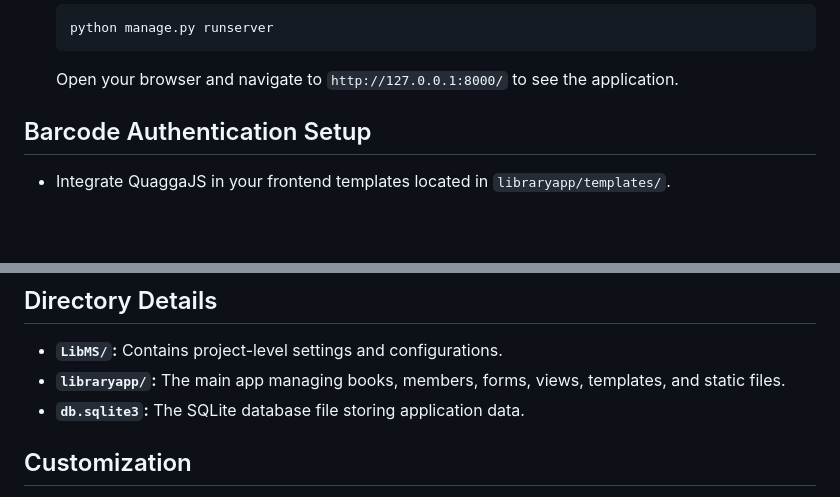
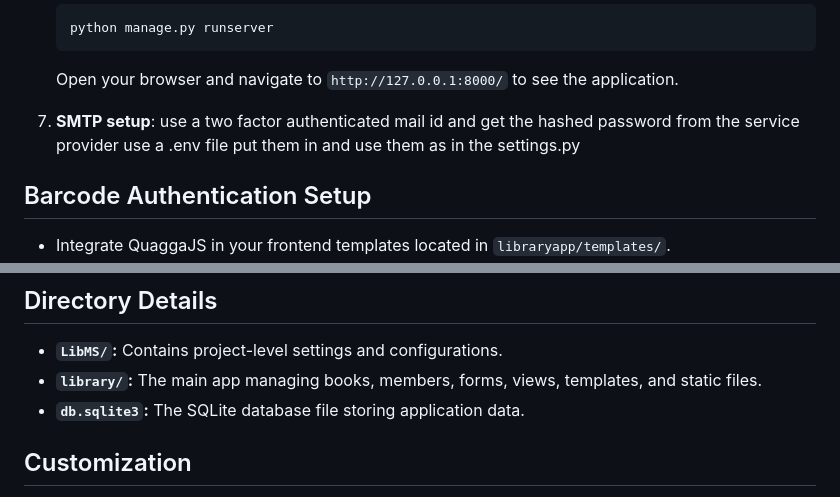
Before and after one commit to rtk007/Library-Management-System, a Markdown page: lms2/Readme.md, 2 parts joined by grey strips. GitHub-like rendering; blank space fills up the shorter version.

````diff
--- a/lms2/Readme.md
+++ b/lms2/Readme.md
@@ -80,6 +80,7 @@ Ensure you have the following installed:
    python manage.py runserver
    ```
    Open your browser and navigate to `http://127.0.0.1:8000/` to see the application.
+7. **SMTP setup**: use a two factor authenticated mail id and get the hashed password from the service provider use a .env file put them in and use them as in the settings.py
 
 ## Barcode Authentication Setup
 - Integrate QuaggaJS in your frontend templates located in `libraryapp/templates/`.
@@ -92,7 +93,7 @@ Ensure you have the following installed:
 
 ## Directory Details
 - **`LibMS/`:** Contains project-level settings and configurations.
-- **`libraryapp/`:** The main app managing books, members, forms, views, templates, and static files.
+- **`library/`:** The main app managing books, members, forms, views, templates, and static files.
 - **`db.sqlite3`:** The SQLite database file storing application data.
 
 ## Customization
````
